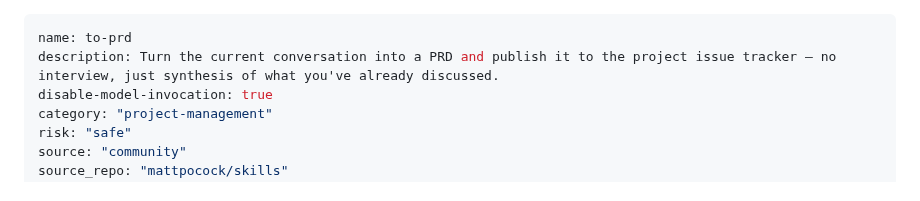
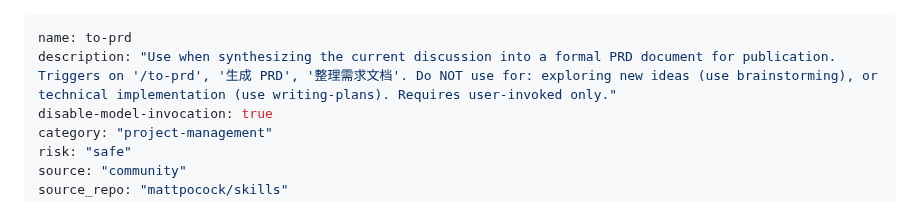
Before and after one commit to tsfdsong/loop_engineering, a Markdown page: skills/to-prd/SKILL.md, the part around the change. GitHub-like rendering.

Commit message:
feat(skillhub): v6.7 批次 3：system-review + to-prd 改写为 Use when 模式

```diff
--- a/skills/to-prd/SKILL.md
+++ b/skills/to-prd/SKILL.md
@@ -1,6 +1,6 @@
 ---
 name: to-prd
-description: Turn the current conversation into a PRD and publish it to the project issue tracker — no interview, just synthesis of what you've already discussed.
+description: "Use when synthesizing the current discussion into a formal PRD document for publication. Triggers on '/to-prd', '生成 PRD', '整理需求文档'. Do NOT use for: exploring new ideas (use brainstorming), or technical implementation (use writing-plans). Requires user-invoked only."
 disable-model-invocation: true
 category: "project-management"
 risk: "safe"
```
Also changed, not shown: skills/system-review/SKILL.md (+1 -1 lines).
